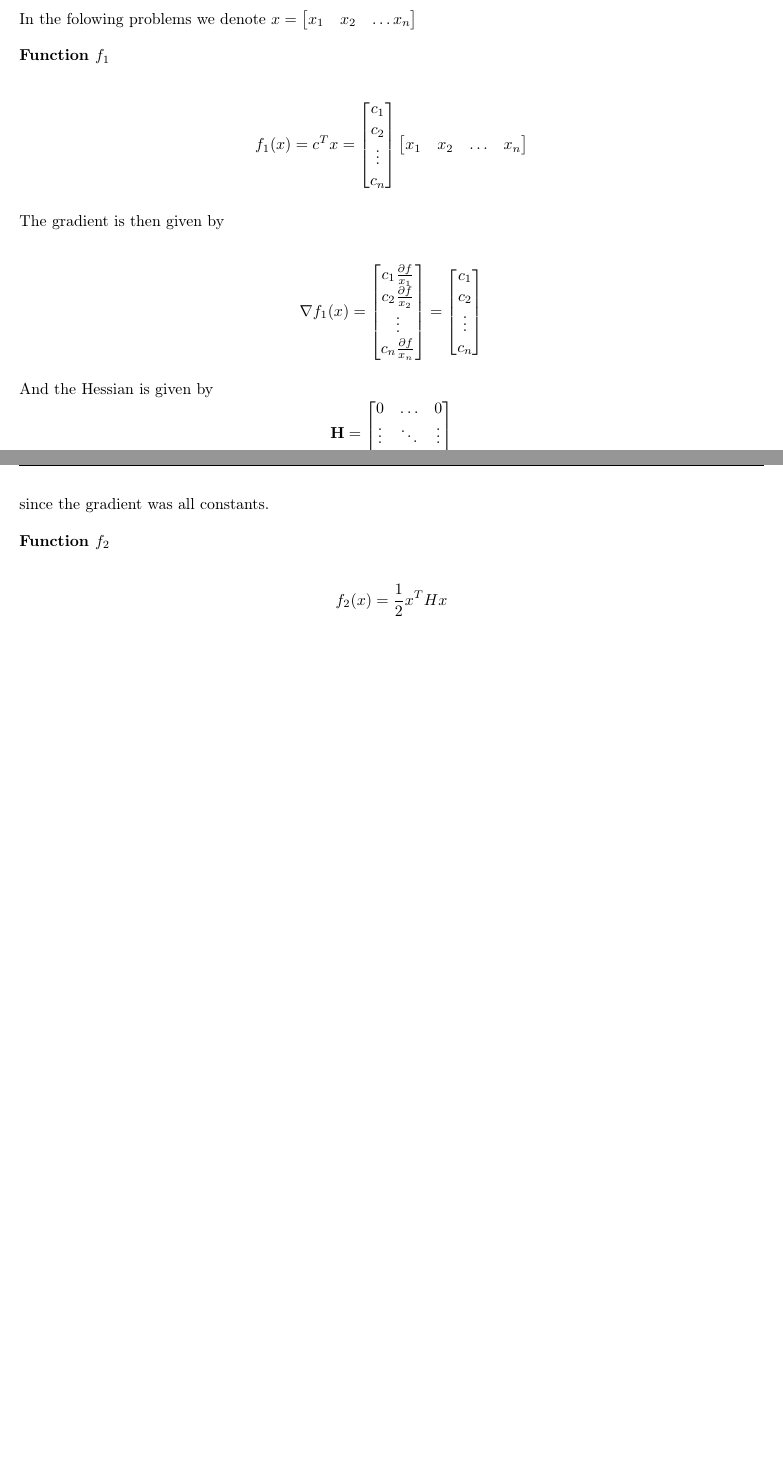
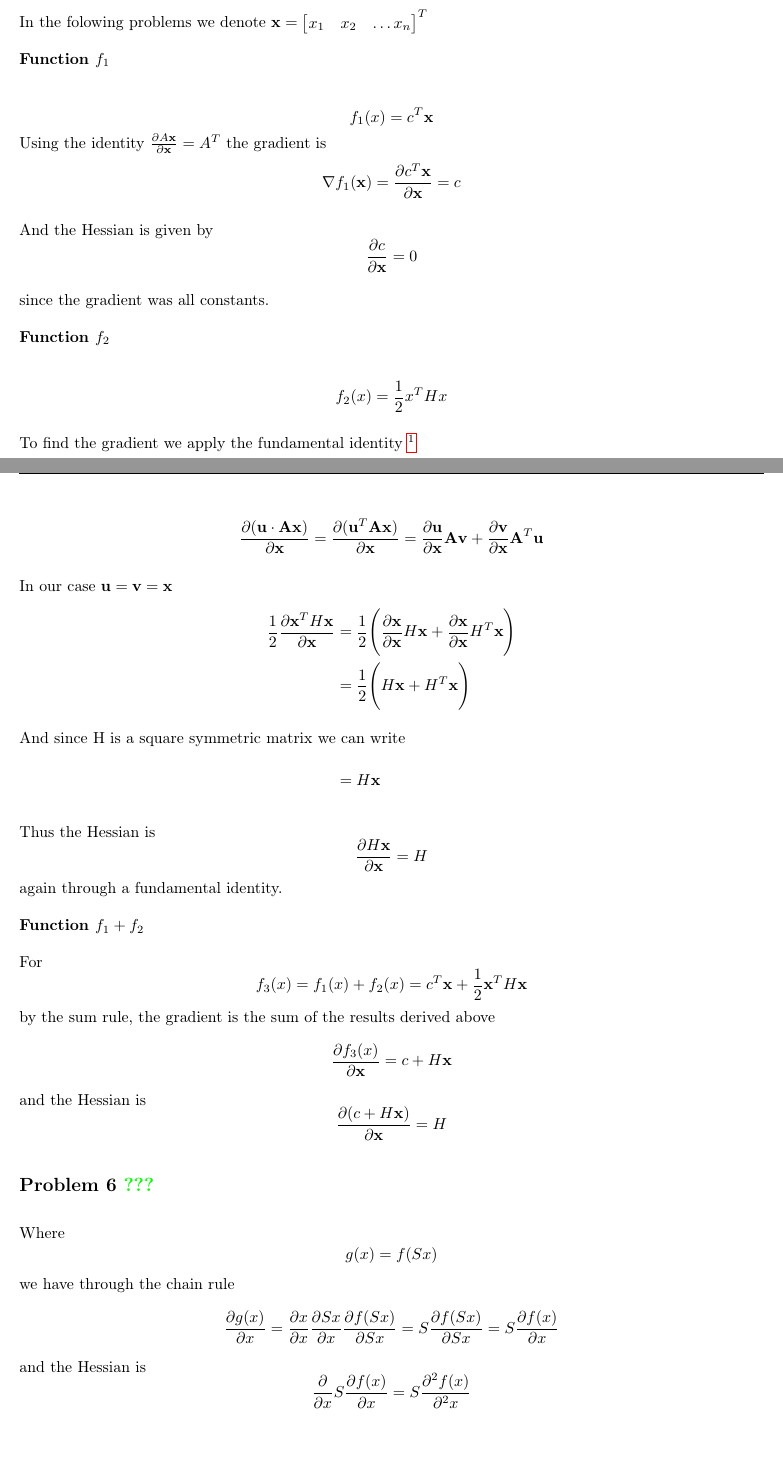
Before and after one commit to andre-nguyen/mth8408, a LaTeX problem sheet (exercices/homework.tex, which reads exercices/modeling.tex): two parts of pages 10 and 11 of 11, joined at a grey line, cut at the place of the change. Compiled offline with pdfLaTeX.

Commit message:
finish modeling problems

```diff
--- a/exercices/homework.tex
+++ b/exercices/homework.tex
@@ -12,6 +12,7 @@
 \usepackage[T1]{fontenc}
 \usepackage{natbib}
 \usepackage{listings}
+\usepackage{hyperref}
 
 \usetikzlibrary{automata,positioning}
 
--- a/exercices/modeling.tex
+++ b/exercices/modeling.tex
@@ -347,47 +347,21 @@ f(x, y) &= f(a, b) +
 
 \subsection{Problem 5}
 
-In the folowing problems we denote $x = \begin{bmatrix}x_1 & x_2 & \ldots x_n \end{bmatrix}$
+In the folowing problems we denote $\textbf{x} = \begin{bmatrix}x_1 & x_2 & \ldots x_n \end{bmatrix}^T$
 
 \textbf{Function $f_1$}
 
 \[
-f_1(x) = c^T x =
-\begin{bmatrix}
-	c_1 \\ c_2 \\ \vdots \\ c_n
-\end{bmatrix}
-\begin{bmatrix}
-	x_1 & x_2 & \ldots & x_n
-\end{bmatrix}
+f_1(x) = c^T \textbf{x}
 \]
-
-The gradient is then given by
-
+Using the identity $\frac{\partial A \textbf{x}}{\partial \textbf{x}} = A^T$ the gradient is
 \[
-\nabla f_1(x) =
-\begin{bmatrix}
-	c_1 \frac{\partial f}{x_1} \\
-	c_2 \frac{\partial f}{x_2} \\
-	\vdots \\
-	c_n \frac{\partial f}{x_n}
-\end{bmatrix}
-=
-\begin{bmatrix}
-	c_1 \\
-	c_2\\
-	\vdots \\
-	c_n
-\end{bmatrix}
+\nabla f_1(\textbf{x}) = \frac{\partial c^T \textbf{x}}{\partial \textbf{x}} = c
 \]
 
 And the Hessian is given by
 \[
-\textbf{H} =
-\begin{bmatrix}
-0 & \ldots & 0 \\
-\vdots & \ddots & \vdots \\
-0 & \ldots & 0
-\end{bmatrix}
+\frac{\partial c}{\partial \textbf{x}} = 0
 \]
 
 since the gradient was all constants.
@@ -398,3 +372,56 @@ since the gradient was all constants.
 \[
 f_2(x) = \frac{1}{2} x^T H x
 \]
+
+To find the gradient we apply the fundamental identity \footnote{\url{https://en.wikipedia.org/wiki/Matrix_calculus}}
+
+\[
+\frac{\partial (\textbf{u} \cdot \textbf{A} \textbf{x}) }{\partial\textbf{x}} =
+	\frac{\partial (\textbf{u}^T \textbf{A} \textbf{x}) }{\partial\textbf{x}} =
+	\frac{\partial\textbf{u}}{\partial\textbf{x}} \textbf{A} \textbf{v} + \frac{\partial\textbf{v}}{\partial\textbf{x}} \textbf{A}^T \textbf{u}
+\]
+
+In our case $\textbf{u} = \textbf{v} = \textbf{x}$
+\begin{align*}
+\frac{1}{2} \frac{\partial \textbf{x}^T H \textbf{x}}{\partial \textbf{x}} &=
+	\frac{1}{2} \Bigg( \frac{\partial\textbf{x}}{\partial\textbf{x}} H \textbf{x} + \frac{\partial\textbf{x}}{\partial\textbf{x}} H^T \textbf{x} \Bigg) \\
+	&= \frac{1}{2} \Bigg( H\textbf{x} + H^T \textbf{x}\Bigg) \\
+\intertext{And since H is a square symmetric matrix we can write}
+	&= H\textbf{x}
+\end{align*}
+
+Thus the Hessian is
+\[
+\frac{\partial H \textbf{x}}{\partial \textbf{x}} = H
+\]
+again through a fundamental identity.
+
+\textbf{Function $f_1 + f_2$}
+
+For
+\[
+f_3(x) = f_1(x) + f_2(x) = c^T \textbf{x} + \frac{1}{2} \textbf{x}^T H \textbf{x}
+\]
+by the sum rule, the gradient is the sum of the results derived above
+\[
+\frac{\partial f_3(x)}{\partial \textbf{x}} = c + H \textbf{x}
+\]
+and the Hessian is
+\[
+\frac{\partial  (c + H \textbf{x})}{\partial \textbf{x}} = H
+\]
+
+\subsection{Problem 6 \color{green}{???}}
+
+Where
+\[
+g(x) = f(Sx)
+\]
+we have through the chain rule
+\[
+\frac{\partial g(x)}{ \partial x} = \frac{\partial x}{\partial x} \frac{\partial Sx}{\partial x} \frac{\partial f(Sx)}{\partial Sx} = S \frac{\partial f(Sx)}{\partial Sx} = S \frac{\partial f(x)}{\partial x}
+\]
+and the Hessian is
+\[
+\frac{\partial}{\partial x}S \frac{\partial f(x)}{\partial x} = S \frac{\partial^2 f(x)}{\partial^2 x}
+\]
```
Also changed, not shown: exercices/unconstrained_slides.tex (renamed from exercices/unconstrained.tex), exercices/homework.tex (2 more changed lines).
